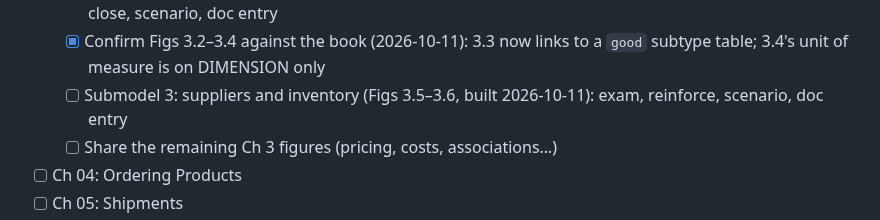
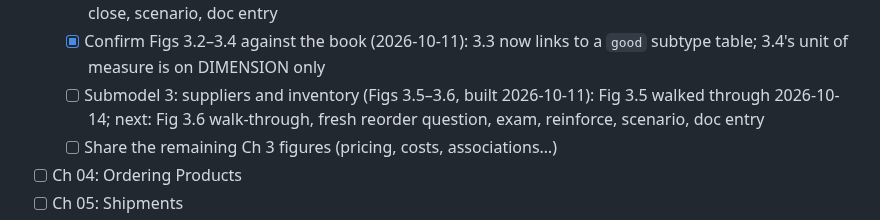
Before and after one commit to mauricioaznar/data-modelling-patterns, a Markdown page: TODO.md, the part around the change. Drawn GitHub-style.

```diff
--- a/TODO.md
+++ b/TODO.md
@@ -35,7 +35,7 @@ Chapter titles are from memory; verify them against the book's table of contents
   - [ ] Submodel 1: product definition, categories, identification (Figs 3.1–3.3): exam done 2026-10-12; reinforce 2026-10-14: classification 2 → 3 and market interest neighbourhood done (both await the user's OK to close); paused by the user's choice to build mental models for submodels 2–3 first; still to do: rollup, good/service, identification neighbourhood, scenario, doc entry
   - [ ] Submodel 2: product features (Fig 3.4): walk-through and questions 2026-10-14, all three rows at 3; parked before the neighbourhood question (asked, unanswered); still to do: neighbourhood + OK to close, scenario, doc entry
   - [x] Confirm Figs 3.2–3.4 against the book (2026-10-11): 3.3 now links to a `good` subtype table; 3.4's unit of measure is on DIMENSION only
-  - [ ] Submodel 3: suppliers and inventory (Figs 3.5–3.6, built 2026-10-11): exam, reinforce, scenario, doc entry
+  - [ ] Submodel 3: suppliers and inventory (Figs 3.5–3.6, built 2026-10-11): Fig 3.5 walked through 2026-10-14; next: Fig 3.6 walk-through, fresh reorder question, exam, reinforce, scenario, doc entry
   - [ ] Share the remaining Ch 3 figures (pricing, costs, associations…)
 - [ ] Ch 04: Ordering Products
 - [ ] Ch 05: Shipments
```
Also changed, not shown: CHANGELOG.md (+2 -1 lines).
